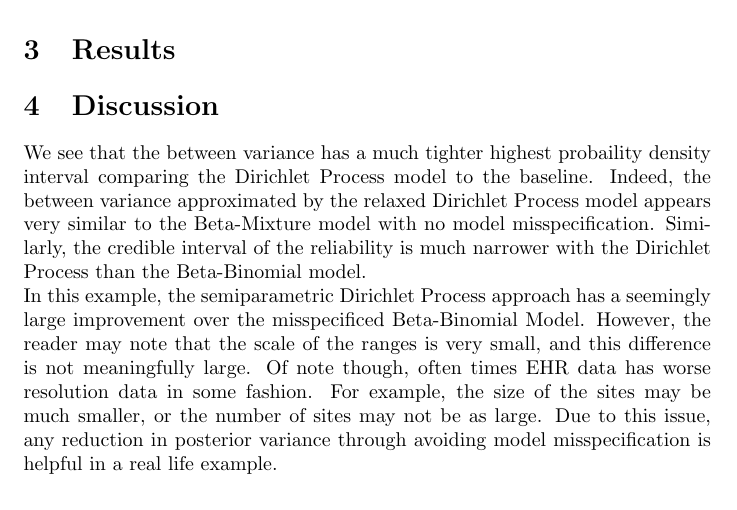
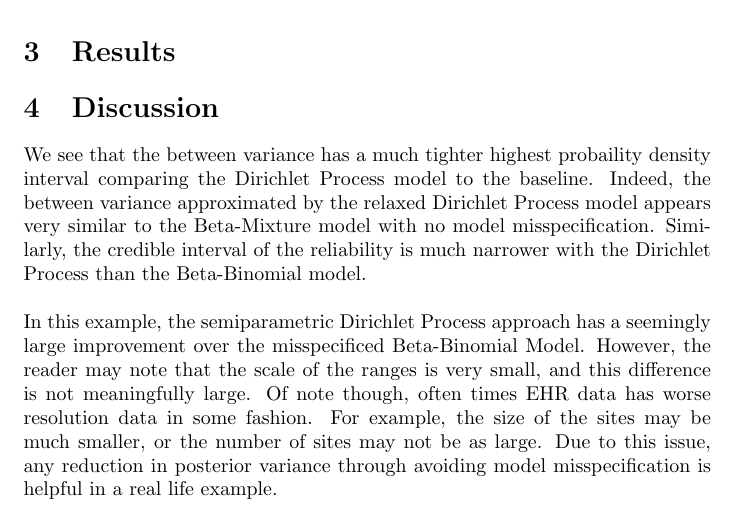
Before and after one commit to jacobcvt12/zib, a LaTeX document (doc/writeup.tex): part of page 3 of 3, cut so that both start at the same text. Compiled offline with pdfLaTeX.

Commit message:
Add line break

```diff
--- a/doc/writeup.tex
+++ b/doc/writeup.tex
@@ -111,7 +111,7 @@ Where the component of each $\theta_i$ is indicated by $z_i$. However, the reade
 
 \section{Discussion}
 
-We see that the between variance has a much tighter highest probaility density interval comparing the Dirichlet Process model to the baseline. Indeed, the between variance approximated by the relaxed Dirichlet Process model appears very similar to the Beta-Mixture model with no model misspecification. Similarly, the credible interval of the reliability is much narrower with the Dirichlet Process than the Beta-Binomial model.
+We see that the between variance has a much tighter highest probaility density interval comparing the Dirichlet Process model to the baseline. Indeed, the between variance approximated by the relaxed Dirichlet Process model appears very similar to the Beta-Mixture model with no model misspecification. Similarly, the credible interval of the reliability is much narrower with the Dirichlet Process than the Beta-Binomial model. \\
 
 In this example, the semiparametric Dirichlet Process approach has a seemingly large improvement over the misspecificed Beta-Binomial Model. However, the reader may note that the scale of the ranges is very small, and this difference is not meaningfully large. Of note though, often times EHR data has worse resolution data in some fashion. For example, the size of the sites may be much smaller, or the number of sites may not be as large. Due  to this issue, any reduction in posterior variance through avoiding model misspecification is helpful in a real life example.
 
```
